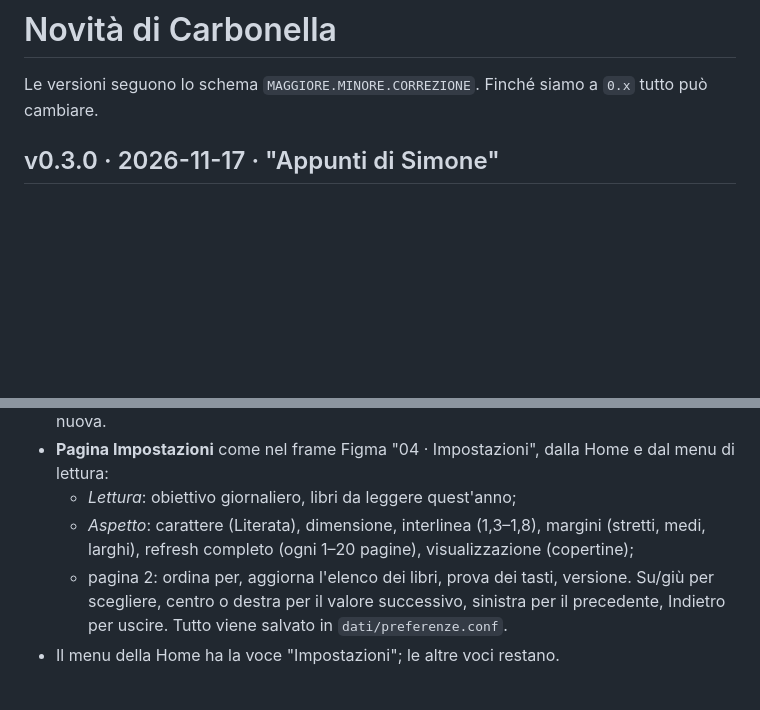
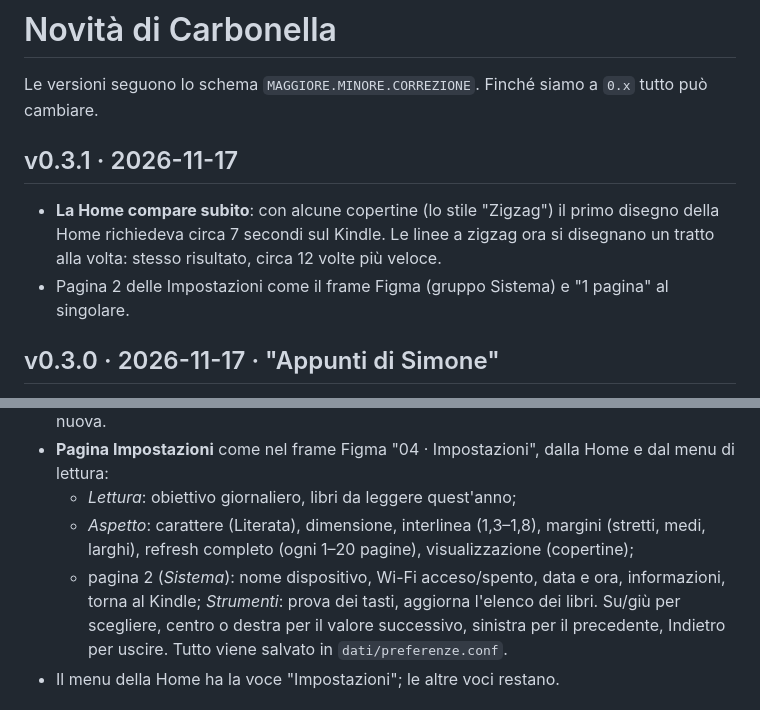
Before and after one commit to simonecarduccii/kindle_carbonella, a Markdown page: CHANGELOG.md, 2 parts joined by grey strips. Rendered like a GitHub page; blank space fills up the shorter version.

```diff
--- a/CHANGELOG.md
+++ b/CHANGELOG.md
@@ -1,6 +1,13 @@
 # Novità di Carbonella
 
 Le versioni seguono lo schema `MAGGIORE.MINORE.CORREZIONE`. Finché siamo a `0.x` tutto può cambiare.
+
+## v0.3.1 · 2026-11-17
+
+- **La Home compare subito**: con alcune copertine (lo stile "Zigzag") il primo disegno della Home
+  richiedeva circa 7 secondi sul Kindle. Le linee a zigzag ora si disegnano un tratto alla volta:
+  stesso risultato, circa 12 volte più veloce.
+- Pagina 2 delle Impostazioni come il frame Figma (gruppo Sistema) e "1 pagina" al singolare.
 
 ## v0.3.0 · 2026-11-17 · "Appunti di Simone"
 
@@ -12,7 +19,8 @@ Le versioni seguono lo schema `MAGGIORE.MINORE.CORREZIONE`. Finché siamo a `0.x
   - *Lettura*: obiettivo giornaliero, libri da leggere quest'anno;
   - *Aspetto*: carattere (Literata), dimensione, interlinea (1,3–1,8), margini (stretti, medi, larghi),
     refresh completo (ogni 1–20 pagine), visualizzazione (copertine);
-  - pagina 2: ordina per, aggiorna l'elenco dei libri, prova dei tasti, versione.
+  - pagina 2 (*Sistema*): nome dispositivo, Wi-Fi acceso/spento, data e ora, informazioni, torna al Kindle;
+    *Strumenti*: prova dei tasti, aggiorna l'elenco dei libri.
   Su/giù per scegliere, centro o destra per il valore successivo, sinistra per il precedente,
   Indietro per uscire. Tutto viene salvato in `dati/preferenze.conf`.
 - Il menu della Home ha la voce "Impostazioni"; le altre voci restano.
```
Also changed, not shown: diario/2026-11-17-v03-appunti-di-simone.md (+19 -2 lines), diario/img/2026-11-17-v03-impostazioni-2.png, 3 other files.
